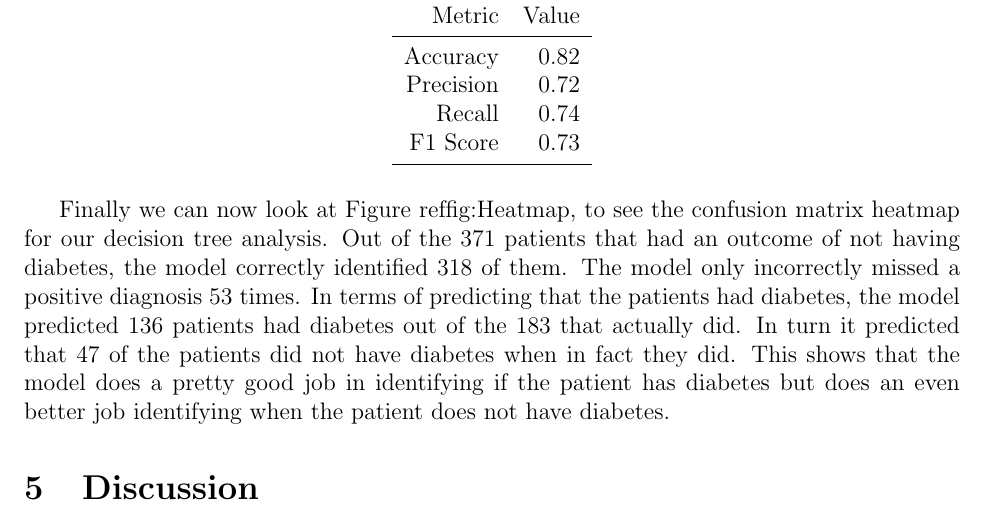
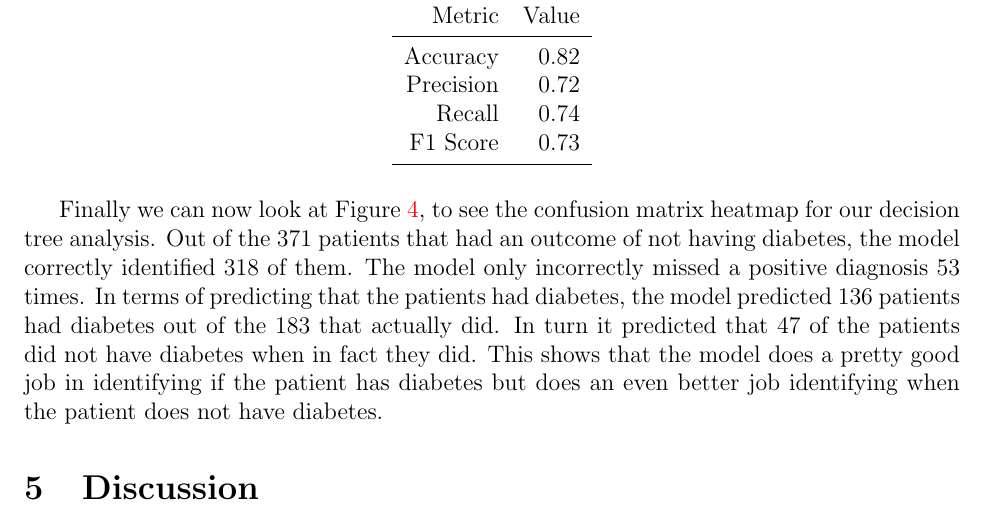
Before and after one commit to statds/course-paper-or-presentation-ashleymerritt, a LaTeX paper (manuscript/manuscript.tex): part of page 7 of 9, cut so that both start at the same text. Compiled offline with pdfLaTeX.

Commit message:
formatting

```diff
--- a/manuscript/manuscript.tex
+++ b/manuscript/manuscript.tex
@@ -211,7 +211,7 @@ harmonic mean of precision and recall, which we were able to get a value of 0.73
   \end{tabular}
 \end{table}
 
-Finally we can now look at Figure~ref{fig:Heatmap}, to see the confusion matrix heatmap for our decision tree analysis. Out of the 371 patients that had an outcome
+Finally we can now look at Figure~\ref{fig:Heatmap}, to see the confusion matrix heatmap for our decision tree analysis. Out of the 371 patients that had an outcome
 of not having diabetes, the model correctly identified 318 of them. The model only incorrectly missed a positive diagnosis 53 times.
 In terms of predicting that the patients had diabetes, the model predicted 136 patients had diabetes out of the 183 that actually did. In turn it predicted that 47 of the
 patients did not have diabetes when in fact they did. This shows that the model does a pretty good job in identifying if the patient has diabetes but does an even better job
```
